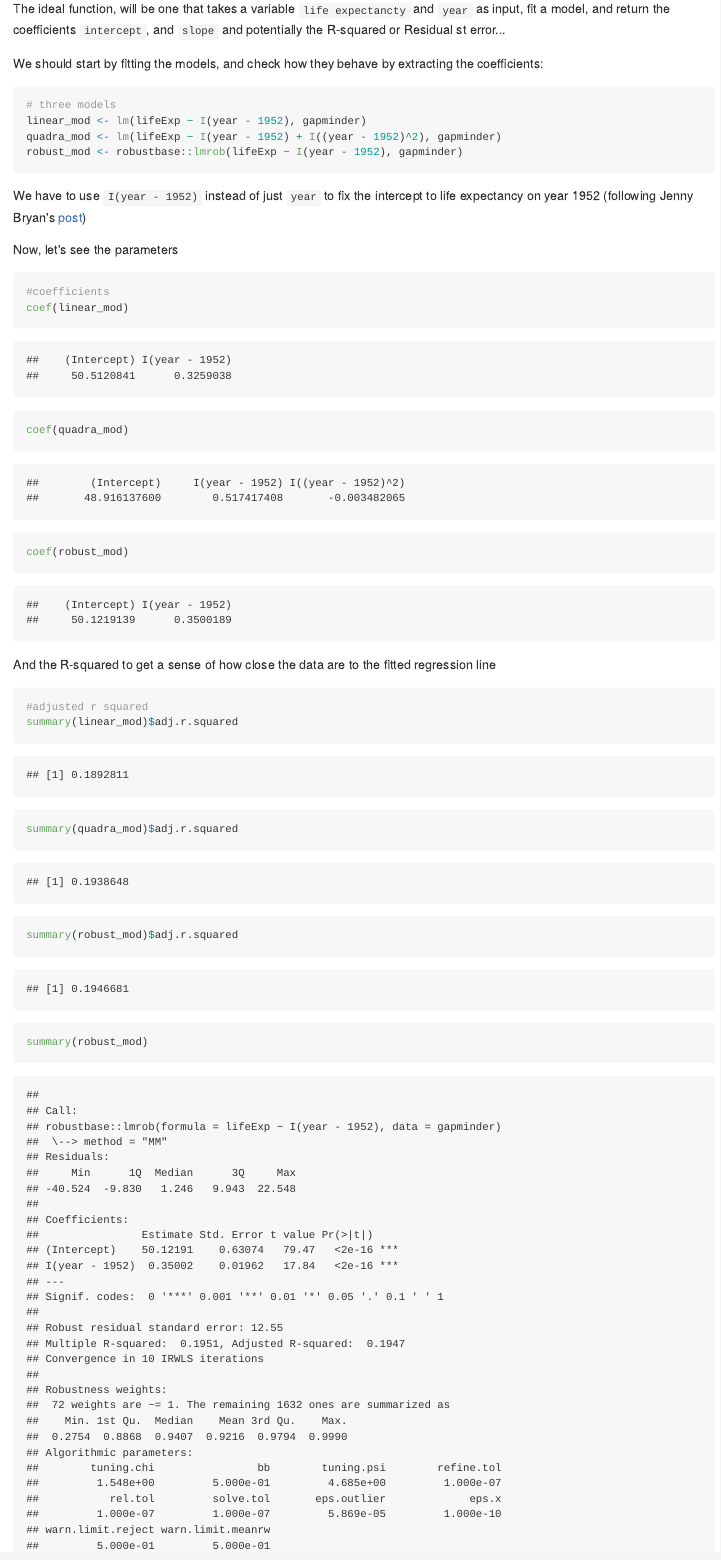
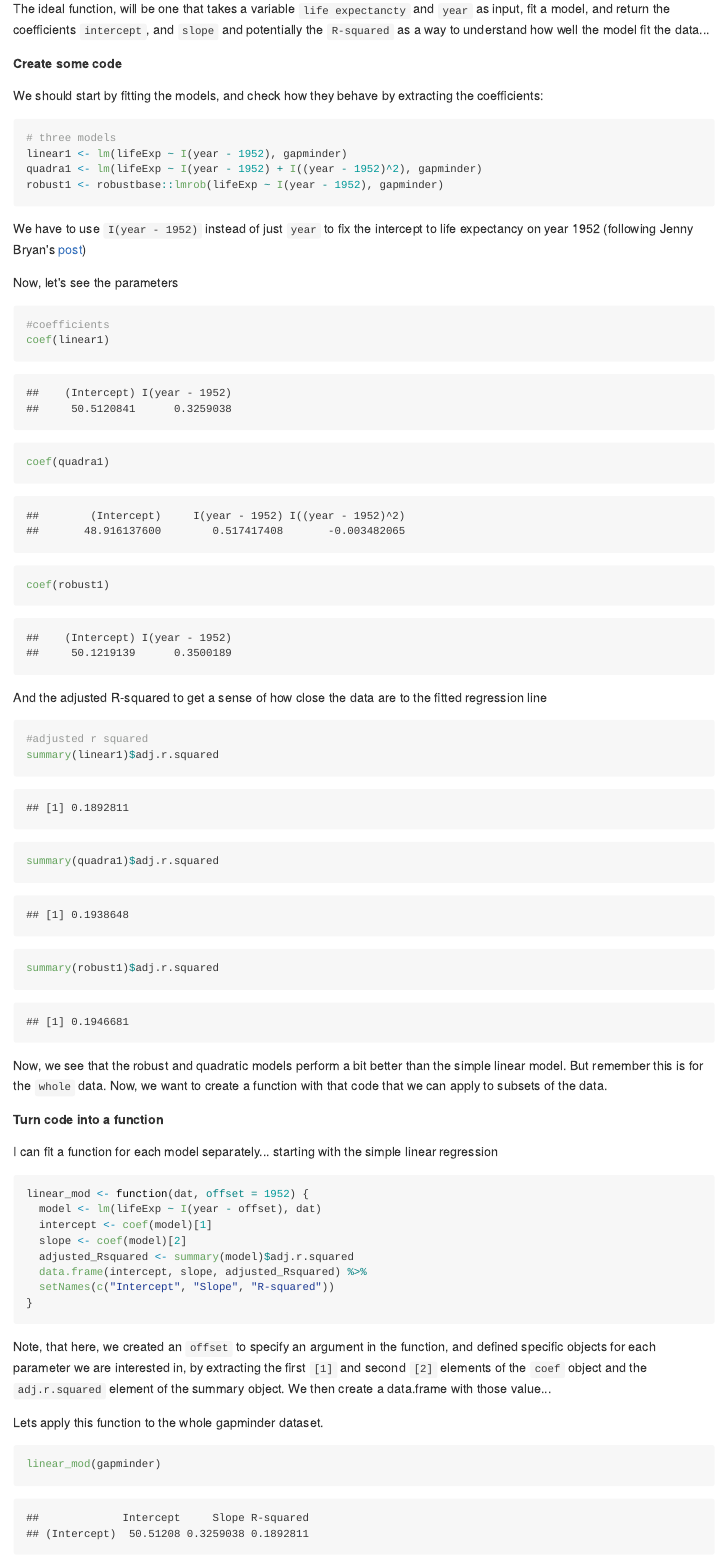
Before and after one commit to santiagodr/STAT545_HW1_David_Santiago, an R Markdown document (hw06/data_wrangling_hw06.Rmd): the page in a window 1100 px wide, from 1040 px down. The pictures show the output file hw06/data_wrangling_hw06.md that the author committed with the source, drawn offline in the style of GitHub; long lines of code are wrapped.

Commit message:
first part done!

````diff
--- a/hw06/data_wrangling_hw06.Rmd
+++ b/hw06/data_wrangling_hw06.Rmd
@@ -36,7 +35,7 @@ ggplot(gapminder, aes(year, lifeExp, colour = continent)) +
 
 From these graphs, we can see that there is an increasing trend of life expectancy over years, However, a priori, we dont really know if the relationship is different for each country/continent, if the relationship between Life expectancy and year is linear, cuadratic, or whether a robust regression is more apropiate given the possibility that some values are outliers or influential observations. For example, what about that steep line of points in Europe?, or that odd red dot in Africa in the 90's?. For this reason, it is worth to create functions for different models that we can fit either to each continent, or country (or other similar data).
 
-The ideal function, will be one that takes a variable `life expectancty` and `year` as input, fit a model, and return the coefficients `intercept`, and `slope` and potentially the R-squared or Residual st error...
+The ideal function, will be one that takes a variable `life expectancty` and `year` as input, fit a model, and return the coefficients `intercept`, and `slope` and potentially the `R-squared` as a way to understand how well the model fit the data...
 
 **Create some code**
 
@@ -44,9 +43,9 @@ We should start by fitting the models, and check how they behave by extracting t
 
 ```{r}
 # three models
-linear_mod <- lm(lifeExp ~ I(year - 1952), gapminder)
-quadra_mod <- lm(lifeExp ~ I(year - 1952) + I((year - 1952)^2), gapminder)
-robust_mod <- robustbase::lmrob(lifeExp ~ I(year - 1952), gapminder)
+linear1 <- lm(lifeExp ~ I(year - 1952), gapminder)
+quadra1 <- lm(lifeExp ~ I(year - 1952) + I((year - 1952)^2), gapminder)
+robust1 <- robustbase::lmrob(lifeExp ~ I(year - 1952), gapminder)
 ```
 
 We have to use `I(year - 1952)` instead of just `year` to fix the intercept to life expectancy on year 1952 (following Jenny Bryan's [post](http://stat545.com/block012_function-regress-lifeexp-on-year.html))
@@ -55,30 +54,30 @@ Now, let's see the parameters
 
 ```{r}
 #coefficients
-coef(linear_mod)
-coef(quadra_mod)
-coef(robust_mod)
+coef(linear1)
+coef(quadra1)
+coef(robust1)
 ```
 
 And the adjusted R-squared to get a sense of how close the data are to the fitted regression line
 ```{r}
 #adjusted r squared
-summary(linear_mod)$adj.r.squared
-summary(quadra_mod)$adj.r.squared
-summary(robust_mod)$adj.r.squared
+summary(linear1)$adj.r.squared
+summary(quadra1)$adj.r.squared
+summary(robust1)$adj.r.squared
 ```
 
-We see that the robust and quadratic models perform a bit better than the simple linear model. But remember this is for the `whole` data. Now, we want to create a function with that code that we can apply to subsets of the data.
+Now, we see that the robust and quadratic models perform a bit better than the simple linear model. But remember this is for the `whole` data. Now, we want to create a function with that code that we can apply to subsets of the data.
 
 **Turn code into a function**
 
-I can fit a function for each model separately...
+I can fit a function for each model separately... starting with the simple linear regression
 
 ```{r}
 linear_mod <- function(dat, offset = 1952) {
   model <- lm(lifeExp ~ I(year - offset), dat)
   intercept <- coef(model)[1]
   slope <- coef(model)[2]
-  r2 <- summary(model)$adj.r.squared
-  data.frame(intercept, slope, r2) %>%
+  adjusted_Rsquared <- summary(model)$adj.r.squared
+  data.frame(intercept, slope, adjusted_Rsquared) %>%
   setNames(c("Intercept", "Slope", "R-squared"))
@@ -88,3 +84,6 @@ linear_mod <- function(dat, offset = 1952) {
 }
 ```
 
+Note, that here, we created an `offset` to specify an argument in the function, and defined specific objects for each parameter we are interested in, by extracting the first `[1]` and second `[2]` elements of the `coef` object and the `adj.r.squared` element of the summary object. We then create a data.frame with those value...
+
+Lets apply this function to the whole gapminder dataset.
@@ -93,5 +91,3 @@ Lets apply the first function
 linear_mod(gapminder)
 ```
 
-```{r}
-gapminder %>%
@@ -129,15 +134,14 @@ fit_all_models(gapminder)
 
 Another option using Broom... Explore later
 
-```{r}
+{r}
 tidy(linear_mod)
 tidy(quadra_mod)
 glance(quadra_mod)
 tidy(robust_mod)
-```
+
 
 Another option for robust regression
-```{r}
+{r}
 library(robust)
 robust <- robust::lmRob(lifeExp ~ I(year - 1952), gapminder)
-```
````
Also changed, not shown: hw06/data_wrangling_hw06.md, hw06/data_wrangling_hw06.Rmd (28 more changed lines).
